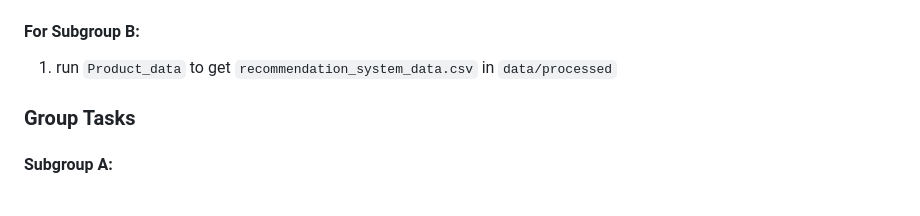
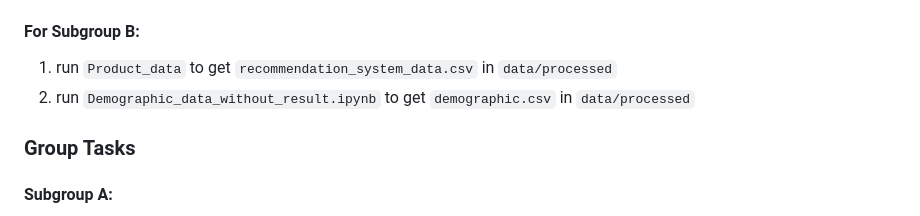
Before and after one commit to yionna/DSA3101-Object-Not-Found, a Markdown page: README.md, the part around the change. Drawn GitHub-style.

```diff
--- a/README.md
+++ b/README.md
@@ -26,6 +26,7 @@ There will be a lack of personalisation as customers will receive generic, one-s
 
 #### For Subgroup B:
 1) run `Product_data` to get `recommendation_system_data.csv` in `data/processed`
+2) run `Demographic_data_without_result.ipynb` to get `demographic.csv` in `data/processed`
 
 
 
```
